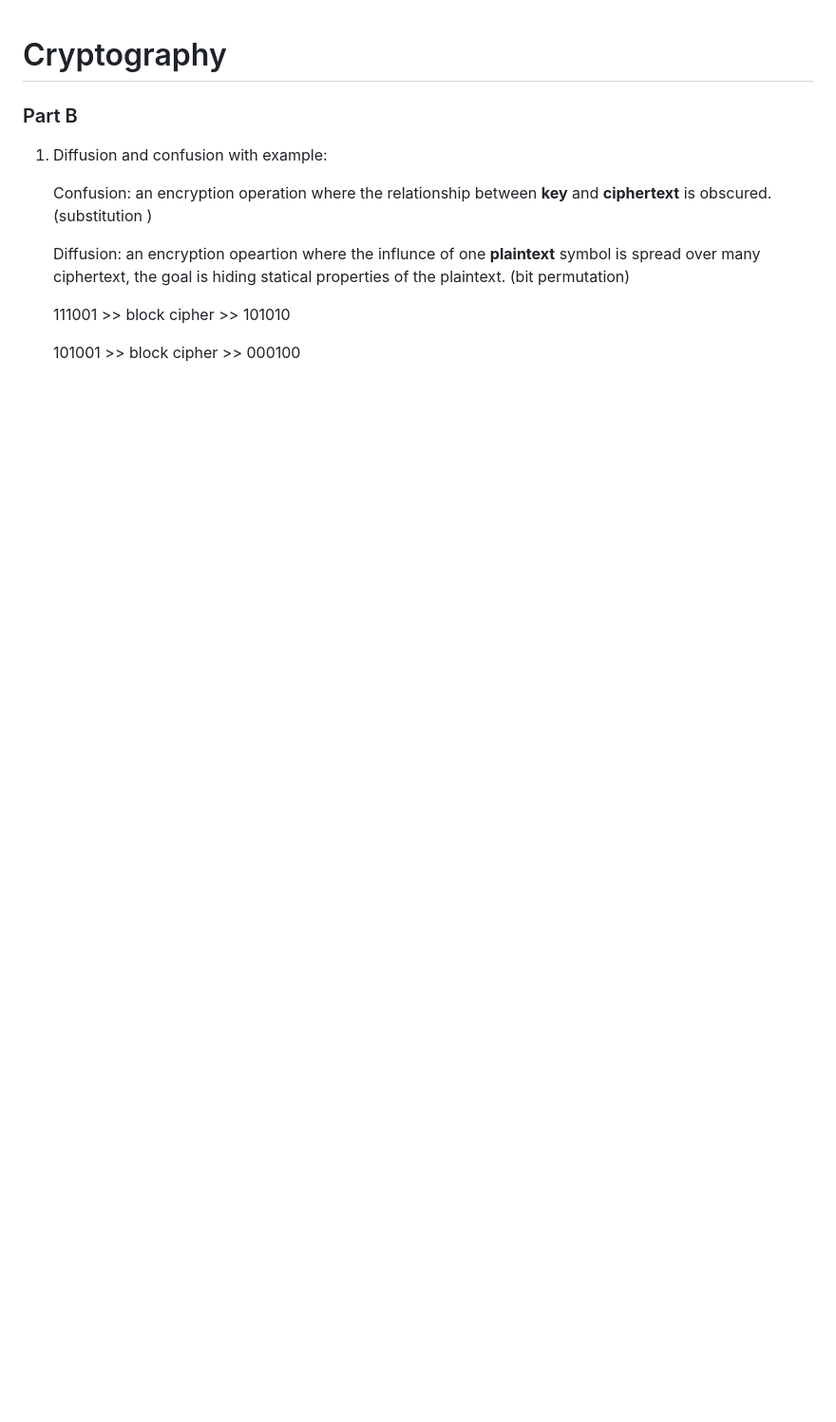
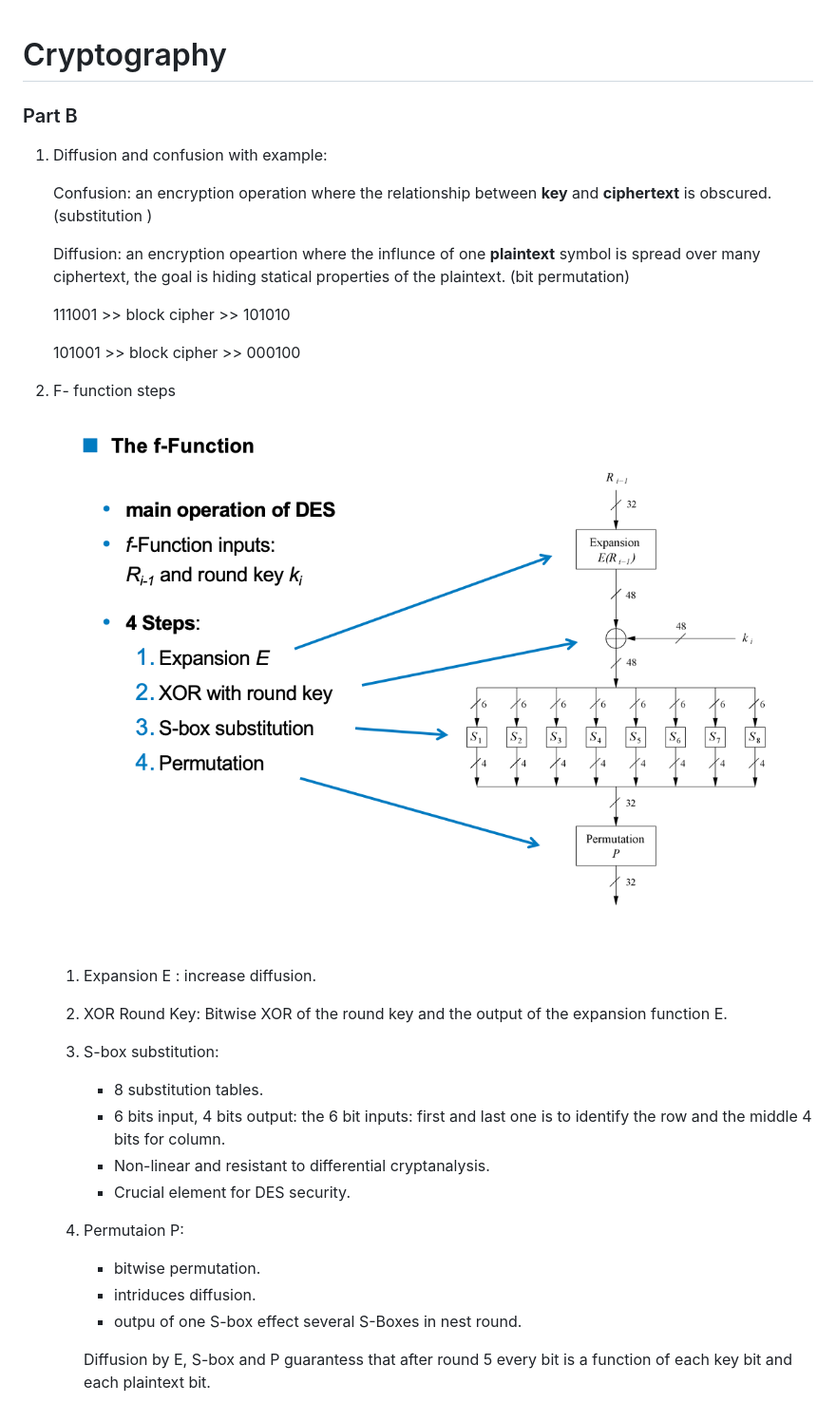
Before and after one commit to Maen1/iium, a Markdown page: crypto_test2.md, the part around the change. Shown: that part at 95% size. GitHub-like rendering; pictures changed too: images/f_function.png (added); blank space fills up the shorter version.

Commit message:
f_function

```diff
--- a/crypto_test2.md
+++ b/crypto_test2.md
@@ -13,3 +13,26 @@
    111001   >> block cipher >> 101010
 
    101001   >> block cipher >> 000100
+
+2. F- function steps
+
+   ![](./images/f_function.png)
+
+   1. Expansion E : increase diffusion.
+
+   2. XOR Round Key: Bitwise XOR of the round key and the output of the expansion function E.
+
+   3. S-box substitution:
+
+      * 8 substitution tables.
+      * 6 bits input, 4 bits output: the 6 bit inputs: first and last one is to identify the row and the middle 4 bits for column.
+      * Non-linear and resistant to differential cryptanalysis.
+      * Crucial element for DES security.
+
+   4. Permutaion P:
+
+      * bitwise permutation.
+      * intriduces diffusion.
+      * outpu of one S-box effect several S-Boxes in nest round.
+
+      Diffusion by E, S-box and P guarantess that after round 5 every bit is a function of each key bit and each plaintext bit.
```
Also changed, not shown: 2 other files.
